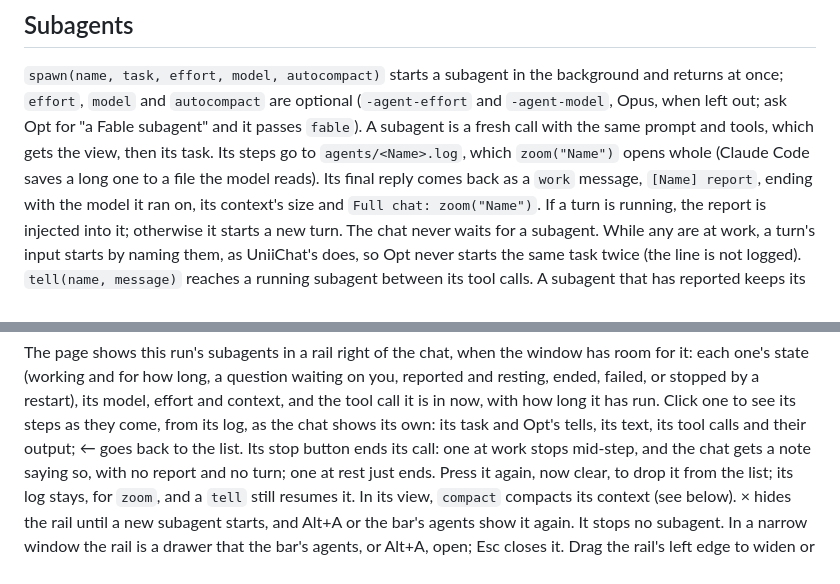
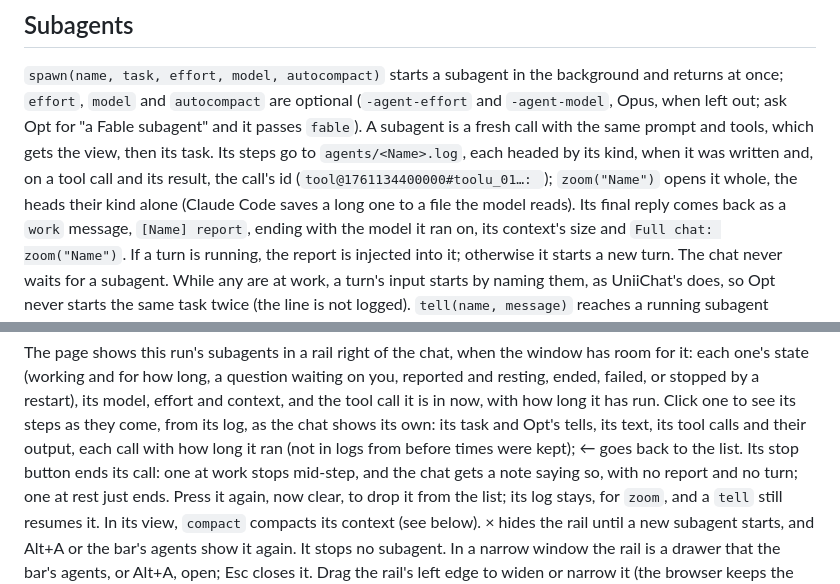
Before and after one commit to delneg/opt-chat, a Markdown page: docs/2026-10-12-guide.md, 2 parts joined by grey strips. Rendered like a GitHub page.

Commit message:
Docs: a subagent log's heads, and its calls' run times on the page
Co-Authored-By: Claude Opus 5.5 <noreply@anthropic.com>

```diff
--- a/docs/2026-10-12-guide.md
+++ b/docs/2026-10-12-guide.md
@@ -421,8 +421,11 @@ background and returns at once; `effort`, `model` and `autocompact` are
 optional (`-agent-effort` and `-agent-model`, Opus, when left out; ask Opt
 for "a Fable subagent" and it passes `fable`). A subagent is
 a fresh call with the same prompt and tools, which gets the view, then its
-task. Its steps go to `agents/<Name>.log`, which `zoom("Name")` opens whole
-(Claude Code saves a long one to a file the model reads). Its final reply
+task. Its steps go to `agents/<Name>.log`, each headed by its kind, when
+it was written and, on a tool call and its result, the call's id
+(`tool@1761134400000#toolu_01…: `); `zoom("Name")` opens it whole, the
+heads their kind alone (Claude Code saves a long one to a file the model
+reads). Its final reply
 comes back as a `work` message, `[Name] report`, ending with the model it
 ran on, its context's size and `Full chat: zoom("Name")`. If a turn is running, the report is injected into
 it; otherwise it starts a new turn. The chat never waits for a subagent.
@@ -453,7 +456,8 @@ by a restart), its model,
 effort and context, and the tool call it is in now, with how long it has
 run. Click one to see its steps as they come, from its log, as the chat
 shows its own: its task and Opt's tells, its text, its tool calls and their
-output; ← goes back to the list. Its stop button ends its call: one at
+output, each call with how long it ran (not in logs from before times were
+kept); ← goes back to the list. Its stop button ends its call: one at
 work stops mid-step, and the chat gets a note saying so, with no report
 and no turn; one at rest just ends. Press it again, now clear, to drop it
 from the list; its log stays, for `zoom`, and a `tell` still resumes it.
```
